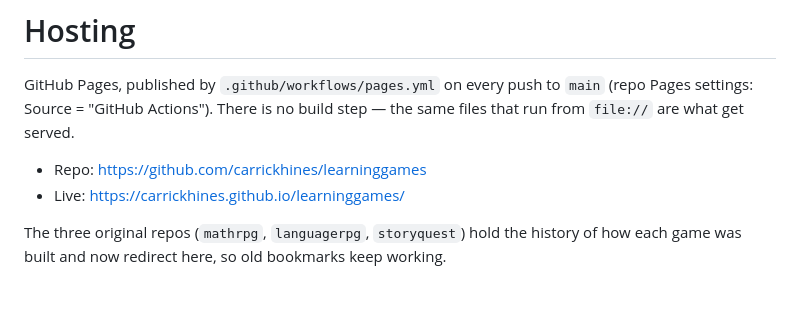
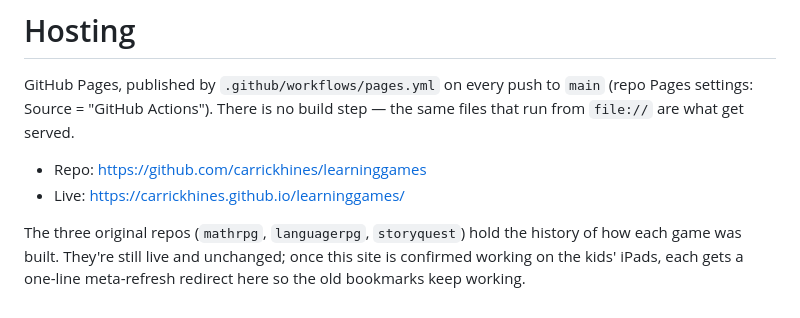
Before and after one commit to carrickhines/learninggames, a Markdown page: CLAUDE.md, the part around the change. Drawn GitHub-style.

Commit message:
docs: the old repos still serve their own games until the iPad check
Co-Authored-By: Claude Opus 5 <noreply@anthropic.com>

```diff
--- a/CLAUDE.md
+++ b/CLAUDE.md
@@ -402,5 +402,6 @@ step — the same files that run from `file://` are what get served.
 - Live: https://carrickhines.github.io/learninggames/
 
 The three original repos (`mathrpg`, `languagerpg`, `storyquest`) hold the
-history of how each game was built and now redirect here, so old bookmarks
-keep working.
+history of how each game was built. They're still live and unchanged; once
+this site is confirmed working on the kids' iPads, each gets a one-line
+meta-refresh redirect here so the old bookmarks keep working.
```
